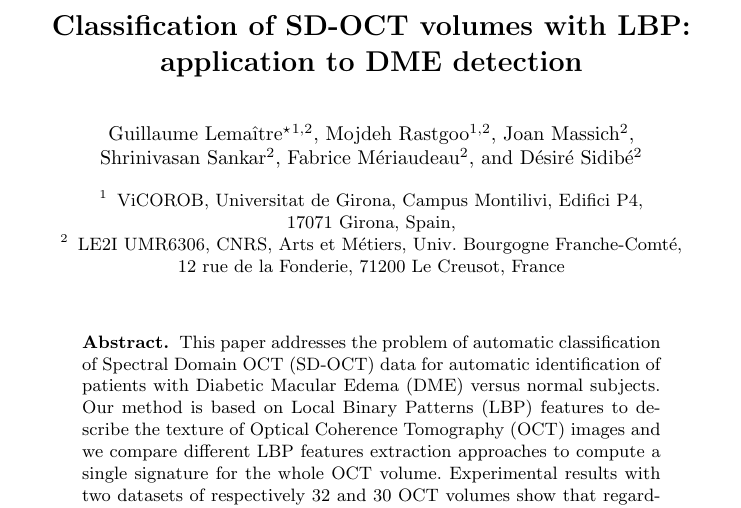
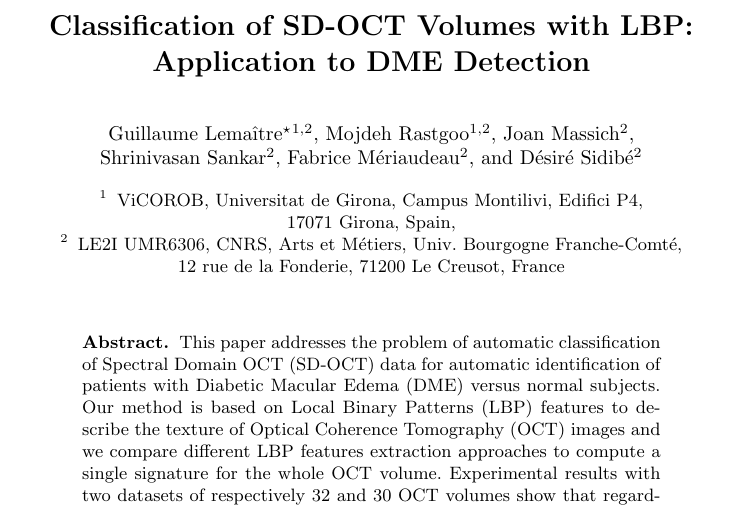
Before and after one commit to I2Cvb/oct-Report, a LaTeX paper (master.tex, which reads content/frontmatter.tex): part of page 1 of 8, cut so that both start at the same text. Compiled offline with pdfLaTeX.

Commit message:
Solve the inconsistance in the title

```diff
--- a/content/frontmatter.tex
+++ b/content/frontmatter.tex
@@ -1,4 +1,4 @@
-\title{Classification of \acs*{sdoct} volumes with \acs*{lbp}: application to \acs*{dme} detection}
+\title{Classification of \acs*{sdoct} Volumes with \acs*{lbp}: Application to \acs*{dme} Detection}
 \titlerunning{Optimization approach to BUS lesion segmentation}  % abbreviated title (for running head)
 %                                     also used for the TOC unless
 %                                     \toctitle is used
```
Also changed, not shown: master.pdf.
